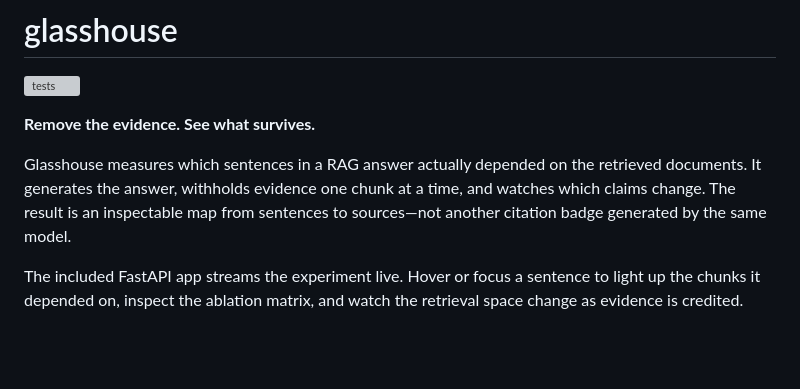
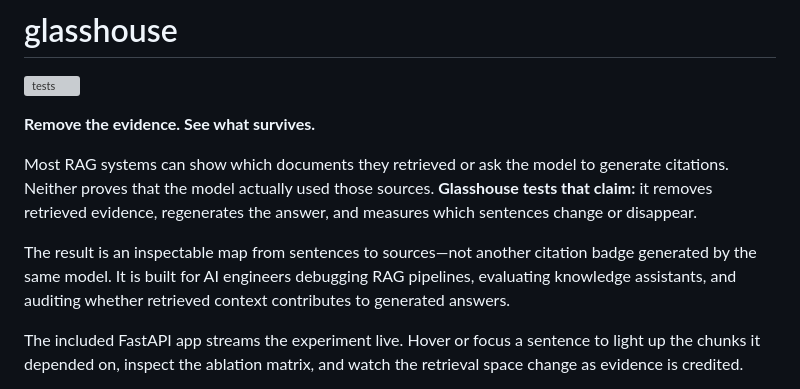
Before and after one commit to mflood/glasshouse, a Markdown page: README.md, the part around the change. Rendered like a GitHub page; blank space fills up the shorter version; grey boxes are pictures that could not be loaded.

Commit message:
Clarify the RAG attribution problem

```diff
--- a/README.md
+++ b/README.md
@@ -4,10 +4,15 @@
 
 **Remove the evidence. See what survives.**
 
-Glasshouse measures which sentences in a RAG answer actually depended on the
-retrieved documents. It generates the answer, withholds evidence one chunk at
-a time, and watches which claims change. The result is an inspectable map from
-sentences to sources—not another citation badge generated by the same model.
+Most RAG systems can show which documents they retrieved or ask the model to
+generate citations. Neither proves that the model actually used those sources.
+**Glasshouse tests that claim:** it removes retrieved evidence, regenerates the
+answer, and measures which sentences change or disappear.
+
+The result is an inspectable map from sentences to sources—not another citation
+badge generated by the same model. It is built for AI engineers debugging RAG
+pipelines, evaluating knowledge assistants, and auditing whether retrieved
+context contributes to generated answers.
 
 The included FastAPI app streams the experiment live. Hover or focus a sentence
 to light up the chunks it depended on, inspect the ablation matrix, and watch
```
